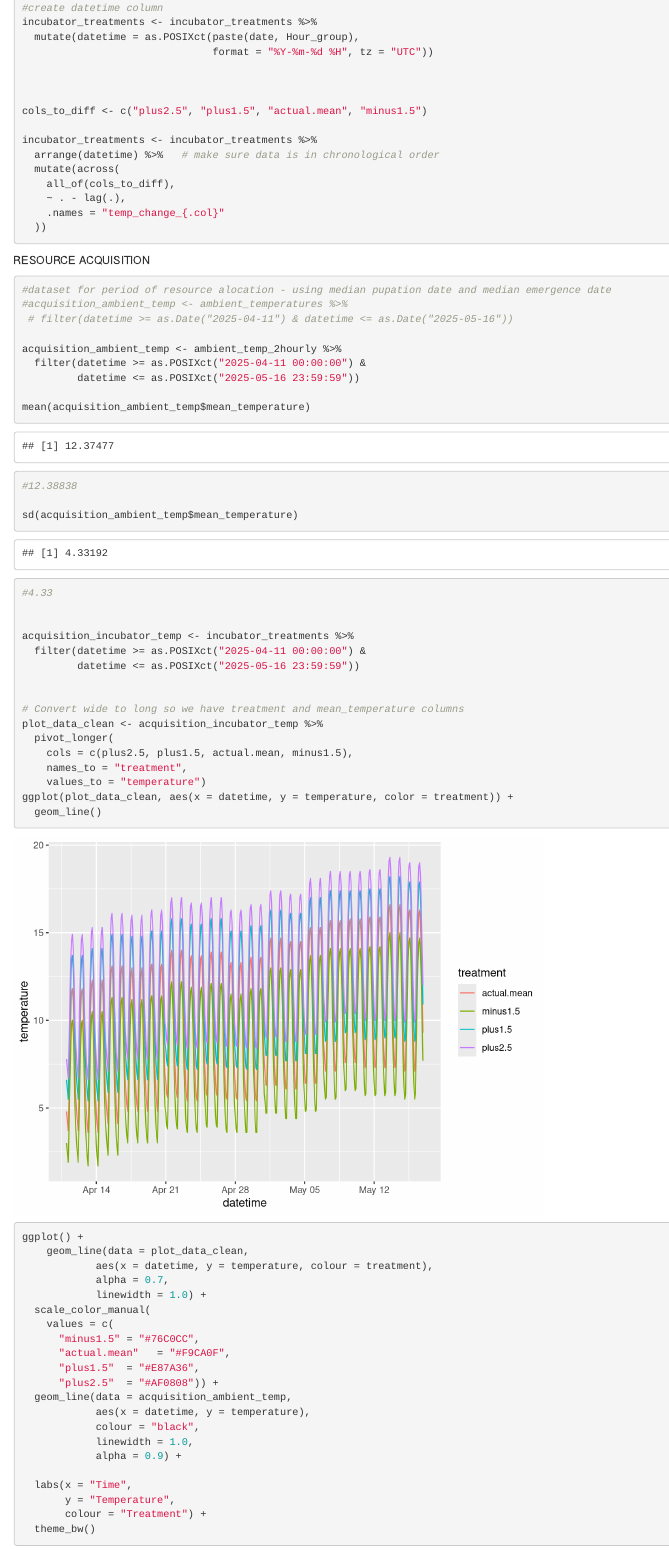
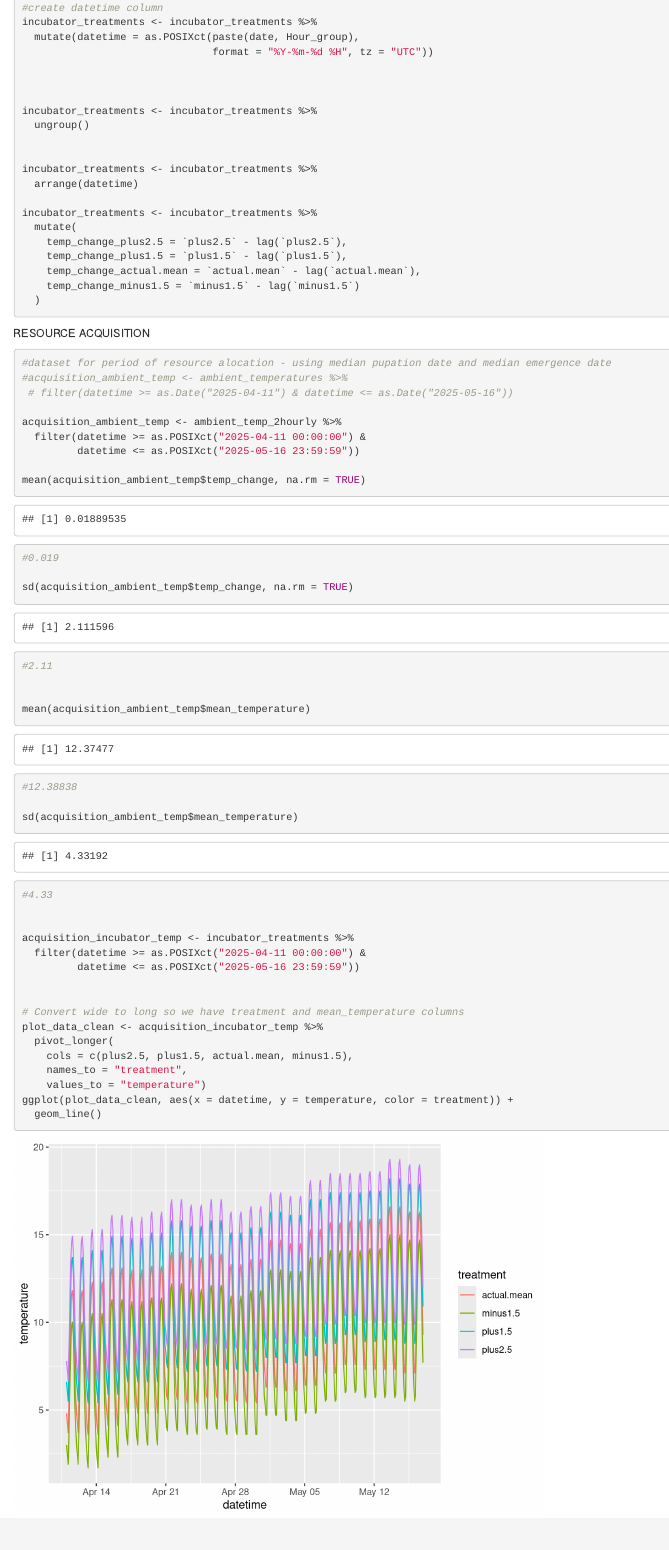
Before and after one commit to hannahglendell/MbiolProject, an R Markdown document (scripts/modelling/calculating mean temp in each treatment.Rmd): the page in a window 1100 px wide, from 1970 px down. Rendered offline with R 4.5, knitr and Pandoc, with nearby package versions; some code elsewhere in the file could not run offline.

Commit message:
calculating SD of change in temp

````diff
--- a/scripts/modelling/calculating mean temp in each treatment.Rmd
+++ b/scripts/modelling/calculating mean temp in each treatment.Rmd
@@ -83,15 +83,20 @@ incubator_treatments <- incubator_treatments %>%
 
 
 
-cols_to_diff <- c("plus2.5", "plus1.5", "actual.mean", "minus1.5")
+incubator_treatments <- incubator_treatments %>%
+  ungroup()
+
 
 incubator_treatments <- incubator_treatments %>%
-  arrange(datetime) %>%   # make sure data is in chronological order
-  mutate(across(
-    all_of(cols_to_diff),
-    ~ . - lag(.),
-    .names = "temp_change_{.col}"
-  ))
+  arrange(datetime)
+
+incubator_treatments <- incubator_treatments %>%
+  mutate(
+    temp_change_plus2.5 = `plus2.5` - lag(`plus2.5`),
+    temp_change_plus1.5 = `plus1.5` - lag(`plus1.5`),
+    temp_change_actual.mean = `actual.mean` - lag(`actual.mean`),
+    temp_change_minus1.5 = `minus1.5` - lag(`minus1.5`)
+  )
 
 ```
 
@@ -104,6 +109,13 @@ RESOURCE ACQUISITION
 acquisition_ambient_temp <- ambient_temp_2hourly %>%
   filter(datetime >= as.POSIXct("2025-04-11 00:00:00") &
          datetime <= as.POSIXct("2025-05-16 23:59:59"))
+
+mean(acquisition_ambient_temp$temp_change, na.rm = TRUE)
+#0.019
+
+sd(acquisition_ambient_temp$temp_change, na.rm = TRUE)
+#2.11
+
 
 mean(acquisition_ambient_temp$mean_temperature)
 #12.38838
````
Also changed, not shown: scripts/modelling/calculating mean temp in each treatment.Rmd (6 more changed lines).
